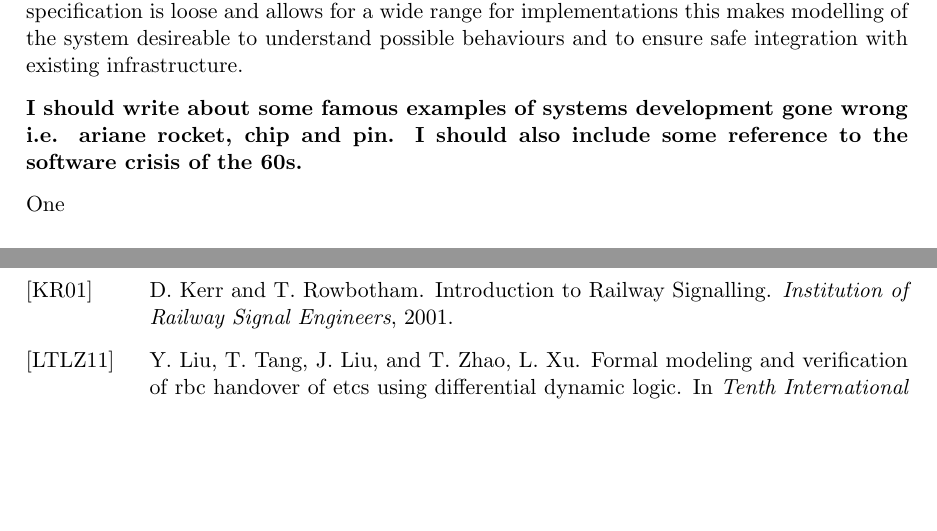
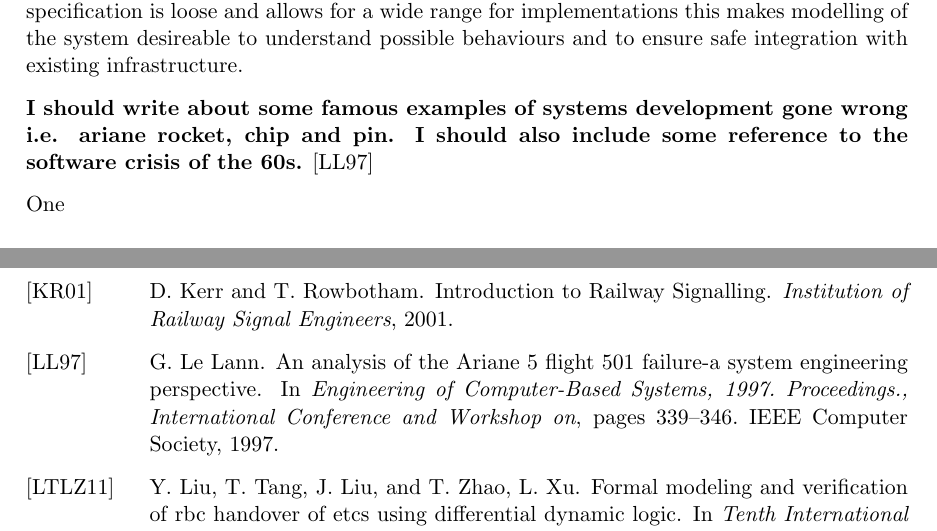
Before and after one commit to andrewjlawrence/thesis, a LaTeX thesis (Main.tex, which reads Introduction.tex, lit.bib): two parts of pages 8 and 89 of 91, joined at a grey line, cut so that both start at the same text, the shorter picture padded with empty space. Compiled offline with pdfLaTeX.

Commit message:
added ariane rocket reference and description.

```diff
--- a/Introduction.tex
+++ b/Introduction.tex
@@ -16,7 +16,7 @@ petition (www.smtcomp.org) many systems were not total in the sense that they re
 
 The Railway Verification Group at the Computer Science Department of Swansea University has been researching the development of formal methods for use in real world situations in particular for the development of train control systems. The majority of this work has been in the form of an industrial collaboration with our partner Siemens Rail Automation (UK). Siemens are continously modernising and improving their development processes and as a part of this are looking to use formal methods for the development of their systems. The Westrace interlocking is one such system that is being considered for treatment by formal methods. These interlockings have the benefits of being large but relatively uncomplex and every interlocking developed has to comply to the same range of safety requirements.  We have developed a Another product currently under development by Siemens Rail Automation is the European Rail Traffic Management System. This developed to a European  standard with each country or individual company producing their own implementation. Since the specification is loose and allows for a wide range for implementations this makes modelling of the system desireable to understand possible behaviours and to ensure safe integration with existing infrastructure.
 
-\textbf{I should write about some famous examples of systems development gone wrong i.e. ariane rocket, chip and pin. I should also include some reference to the software crisis of the 60s.}
+\textbf{I should write about some famous examples of systems development gone wrong i.e. ariane rocket, chip and pin. I should also include some reference to the software crisis of the 60s.} \cite{GL97}
 
 One
 
--- a/lit.bib
+++ b/lit.bib
@@ -914,0 +918,5 @@
+	perspective},
+  booktitle = {Engineering of Computer-Based Systems, 1997. Proceedings., International
+	Conference and Workshop on},
+  year = {1997},
+  pages = {339--346},
```
Also changed, not shown: lit.bib (13 more changed lines).
